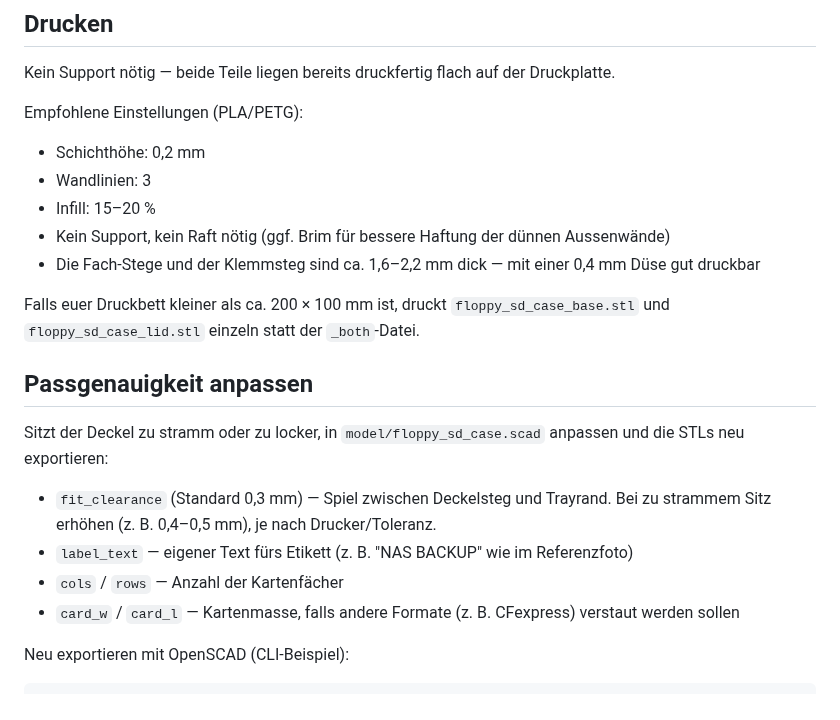
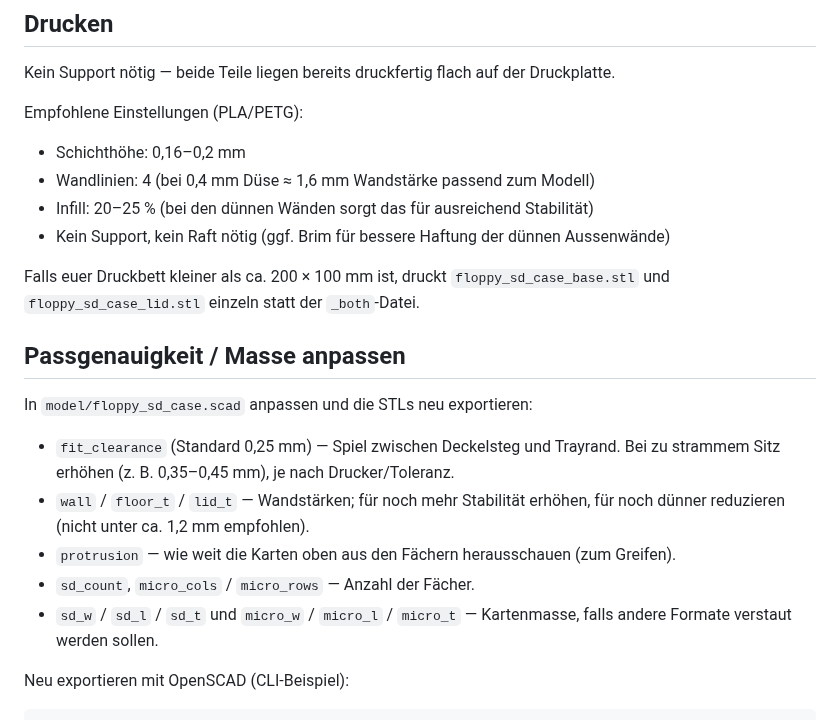
Before and after one commit to lefische/3DFloppySDCardSave, a Markdown page: README.md, the part around one of its changes. GitHub-like rendering.

Commit message:
Redesign case for 2 SD + 4 microSD, thinner and unlabeled lid
- Remove embossed label text and decorative shutter recess from the lid
- Replace the uniform 6-slot grid with a dedicated 2-slot SD row and a
  2x2 microSD grid, each pocket sized and depth-tuned per card type
- Thin down wall/floor/lid thickness while keeping the case sturdy;
  closed height is now ~7.1mm
- Re-export STLs and update the README accordingly

Co-Authored-By: Claude Sonnet 5 <noreply@anthropic.com>
Claude-Session: https://claude.ai/code/session_01MUc2nZS3ubtBcXUNcLCLLR

```diff
--- a/README.md
+++ b/README.md
@@ -24,22 +24,22 @@ Ein 3D-druckbares SD-Karten-Aufbewahrungsbox im Design einer klassischen 3,5"-Di
 Kein Support nötig — beide Teile liegen bereits druckfertig flach auf der Druckplatte.
 
 Empfohlene Einstellungen (PLA/PETG):
-- Schichthöhe: 0,2 mm
-- Wandlinien: 3
-- Infill: 15–20 %
+- Schichthöhe: 0,16–0,2 mm
+- Wandlinien: 4 (bei 0,4 mm Düse ≈ 1,6 mm Wandstärke passend zum Modell)
+- Infill: 20–25 % (bei den dünnen Wänden sorgt das für ausreichend Stabilität)
 - Kein Support, kein Raft nötig (ggf. Brim für bessere Haftung der dünnen Aussenwände)
-- Die Fach-Stege und der Klemmsteg sind ca. 1,6–2,2 mm dick — mit einer 0,4 mm Düse gut druckbar
 
 Falls euer Druckbett kleiner als ca. 200 × 100 mm ist, druckt `floppy_sd_case_base.stl` und `floppy_sd_case_lid.stl` einzeln statt der `_both`-Datei.
 
-## Passgenauigkeit anpassen
+## Passgenauigkeit / Masse anpassen
 
-Sitzt der Deckel zu stramm oder zu locker, in `model/floppy_sd_case.scad` anpassen und die STLs neu exportieren:
+In `model/floppy_sd_case.scad` anpassen und die STLs neu exportieren:
 
-- `fit_clearance` (Standard 0,3 mm) — Spiel zwischen Deckelsteg und Trayrand. Bei zu strammem Sitz erhöhen (z. B. 0,4–0,5 mm), je nach Drucker/Toleranz.
-- `label_text` — eigener Text fürs Etikett (z. B. "NAS BACKUP" wie im Referenzfoto)
-- `cols` / `rows` — Anzahl der Kartenfächer
-- `card_w` / `card_l` — Kartenmasse, falls andere Formate (z. B. CFexpress) verstaut werden sollen
+- `fit_clearance` (Standard 0,25 mm) — Spiel zwischen Deckelsteg und Trayrand. Bei zu strammem Sitz erhöhen (z. B. 0,35–0,45 mm), je nach Drucker/Toleranz.
+- `wall` / `floor_t` / `lid_t` — Wandstärken; für noch mehr Stabilität erhöhen, für noch dünner reduzieren (nicht unter ca. 1,2 mm empfohlen).
+- `protrusion` — wie weit die Karten oben aus den Fächern herausschauen (zum Greifen).
+- `sd_count`, `micro_cols` / `micro_rows` — Anzahl der Fächer.
+- `sd_w` / `sd_l` / `sd_t` und `micro_w` / `micro_l` / `micro_t` — Kartenmasse, falls andere Formate verstaut werden sollen.
 
 Neu exportieren mit OpenSCAD (CLI-Beispiel):
 
```
Also changed, not shown: other parts of README.md (+5 -5 lines), renders/preview_lid_label.png (deleted), renders/preview_print_layout.png, 4 other files.
